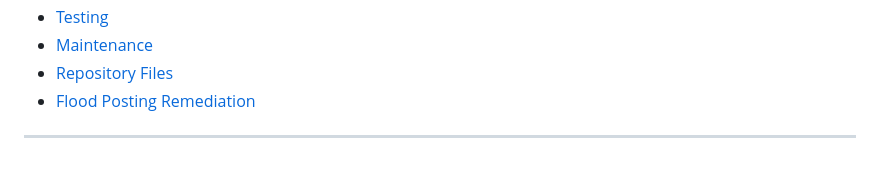
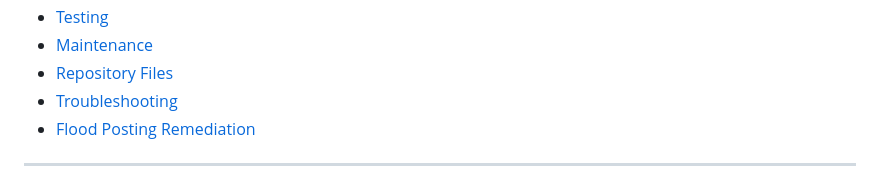
Before and after one commit to Pnwcomputers/Pi-SocialMedia-Poster, a Markdown page: README.md, the part around the change. Rendered like a GitHub page.

Commit message:
Add Troubleshooting section link to README

```diff
--- a/README.md
+++ b/README.md
@@ -36,6 +36,7 @@ A self-hosted social media cross-posting hub built on a Raspberry Pi 5. Publish
 - [Testing](#testing)
 - [Maintenance](#maintenance)
 - [Repository Files](#repository-files)
+- [Troubleshooting](/troubleshooting)
 - [Flood Posting Remediation](flood_remediation.md)
 
 ---
```
